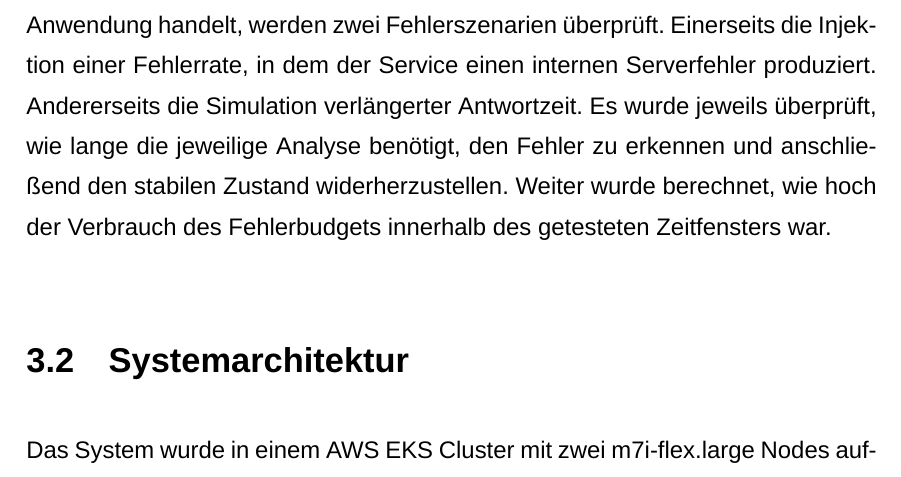
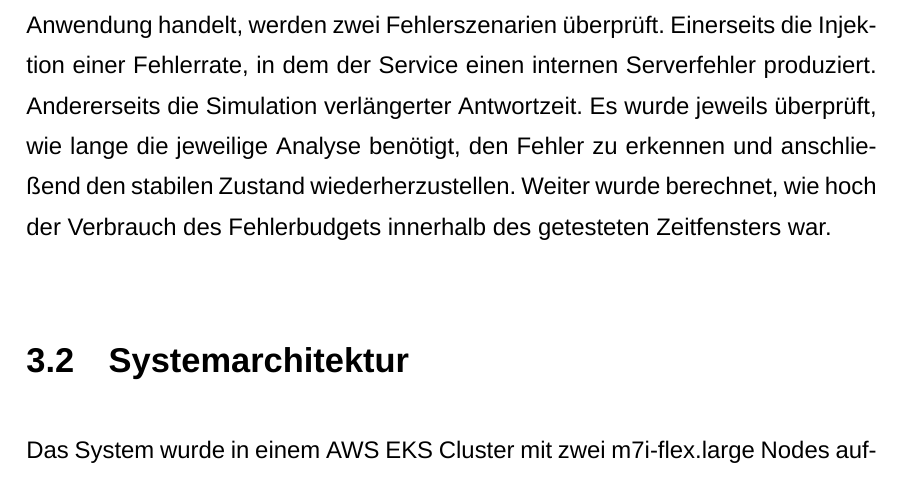
Before and after one commit to Vulnerius/downtimeFreeDeployment_bachelorThesis, a LaTeX thesis (ba_2026_54584.tex): part of page 20 of 49, cut so that both start at the same text. Compiled offline with XeLaTeX; a missing font is replaced by an installed copy or a similar font.

Commit message:
rechtschreibung

```diff
--- a/ba_2026_54584.tex
+++ b/ba_2026_54584.tex
@@ -206,7 +206,7 @@ outer=2.5cm
 	\chapter{Konzeption und Methodik}
 
 	\section{Fallbeispiel}
-	Als sinnbildliches Szenario wurde ein Online-Shop gewählt. Die Architektur des Systems besteht aus zwei Microservices, welche jeweils eine Kommunikation mittels REST-API zur Verfügung stellen. Im Beispielszenario werden die Services als Shop- und Transaktions-Service benannt. Zwischen den Services besteht technisch keine Abhängigkeit. Im Microservice für die Transaktionen wird ein simulierter Fehler injiziert, während der Shop-Microservice als Referenz dient, um gegebenenfalls infrastrukturelle Fehler erkennbar zu machen, welche nicht auf die injizierten Fehler zurückzuführen sind. Da es sich hierbei um eine nutzerzentrierte Anwendung handelt, werden zwei Fehlerszenarien überprüft. Einerseits die Injektion einer Fehlerrate, in dem der Service einen internen Serverfehler produziert. Andererseits die Simulation verlängerter Antwortzeit. Es wurde jeweils überprüft, wie lange die jeweilige Analyse benötigt, den Fehler zu erkennen und anschließend den stabilen Zustand widerherzustellen. Weiter wurde berechnet, wie hoch der Verbrauch des Fehlerbudgets innerhalb des getesteten Zeitfensters war.
+	Als sinnbildliches Szenario wurde ein Online-Shop gewählt. Die Architektur des Systems besteht aus zwei Microservices, welche jeweils eine Kommunikation mittels REST-API zur Verfügung stellen. Im Beispielszenario werden die Services als Shop- und Transaktions-Service benannt. Zwischen den Services besteht technisch keine Abhängigkeit. Im Microservice für die Transaktionen wird ein simulierter Fehler injiziert, während der Shop-Microservice als Referenz dient, um gegebenenfalls infrastrukturelle Fehler erkennbar zu machen, welche nicht auf die injizierten Fehler zurückzuführen sind. Da es sich hierbei um eine nutzerzentrierte Anwendung handelt, werden zwei Fehlerszenarien überprüft. Einerseits die Injektion einer Fehlerrate, in dem der Service einen internen Serverfehler produziert. Andererseits die Simulation verlängerter Antwortzeit. Es wurde jeweils überprüft, wie lange die jeweilige Analyse benötigt, den Fehler zu erkennen und anschließend den stabilen Zustand wiederherzustellen. Weiter wurde berechnet, wie hoch der Verbrauch des Fehlerbudgets innerhalb des getesteten Zeitfensters war.
 
 	\section{Systemarchitektur}
 	Das System wurde in einem AWS EKS Cluster mit zwei m7i-flex.large Nodes aufgesetzt. Die Entscheidung für ein \textit{managed Cluster} liegt in der Einfachheit begründet, es wurde davon abgesehen unterschiedliche VM's als Nodes zu provisionieren. Es wurde sich für die m7i-flex.large Node entschieden, da diese die ressourcenstärksten zur Verfügung stehenden und im AWS-Free-Tier zugänglichen EC2-Instance Types für universelle Zwecke sind (Vgl. \parencite{AWSInstType}). Diese wurden jeweils dediziert, einerseits für die Ausführung der Monitoring-Software und Lasttests und andererseits für die Ausführung der zu testenden Services, konfiguriert. Dies verhindert, dass die Messungen durch Konkurrenz um Hardware-Ressourcen beeinflusst werden. Die Wichtigkeit der Trennung liegt darin begründet, dass die Messergebnisse nicht eindeutig auf den injizierten Fehler sondern auf Ressourcen-Konkurrenz zurückgeführt werden könnten.
```
